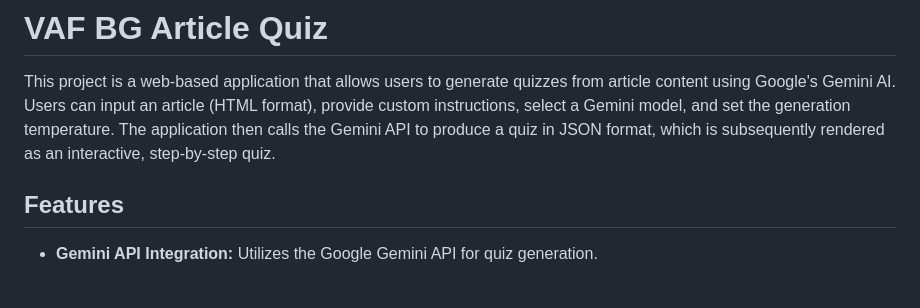
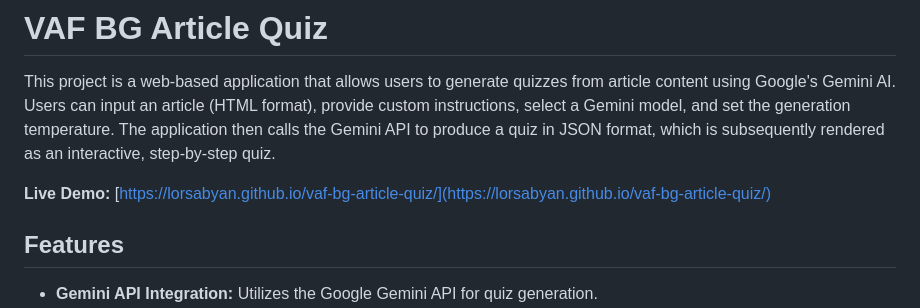
Before and after one commit to lorsabyan/vaf-bg-article-quiz, a Markdown page: README.md, the part around the change. Rendered like a GitHub page; blank space fills up the shorter version.

Commit message:
Add live demo link to README.md

```diff
--- a/README.md
+++ b/README.md
@@ -1,6 +1,8 @@
 # VAF BG Article Quiz
 
 This project is a web-based application that allows users to generate quizzes from article content using Google's Gemini AI. Users can input an article (HTML format), provide custom instructions, select a Gemini model, and set the generation temperature. The application then calls the Gemini API to produce a quiz in JSON format, which is subsequently rendered as an interactive, step-by-step quiz.
+
+**Live Demo:** [https://lorsabyan.github.io/vaf-bg-article-quiz/](https://lorsabyan.github.io/vaf-bg-article-quiz/)
 
 ## Features
 
```
